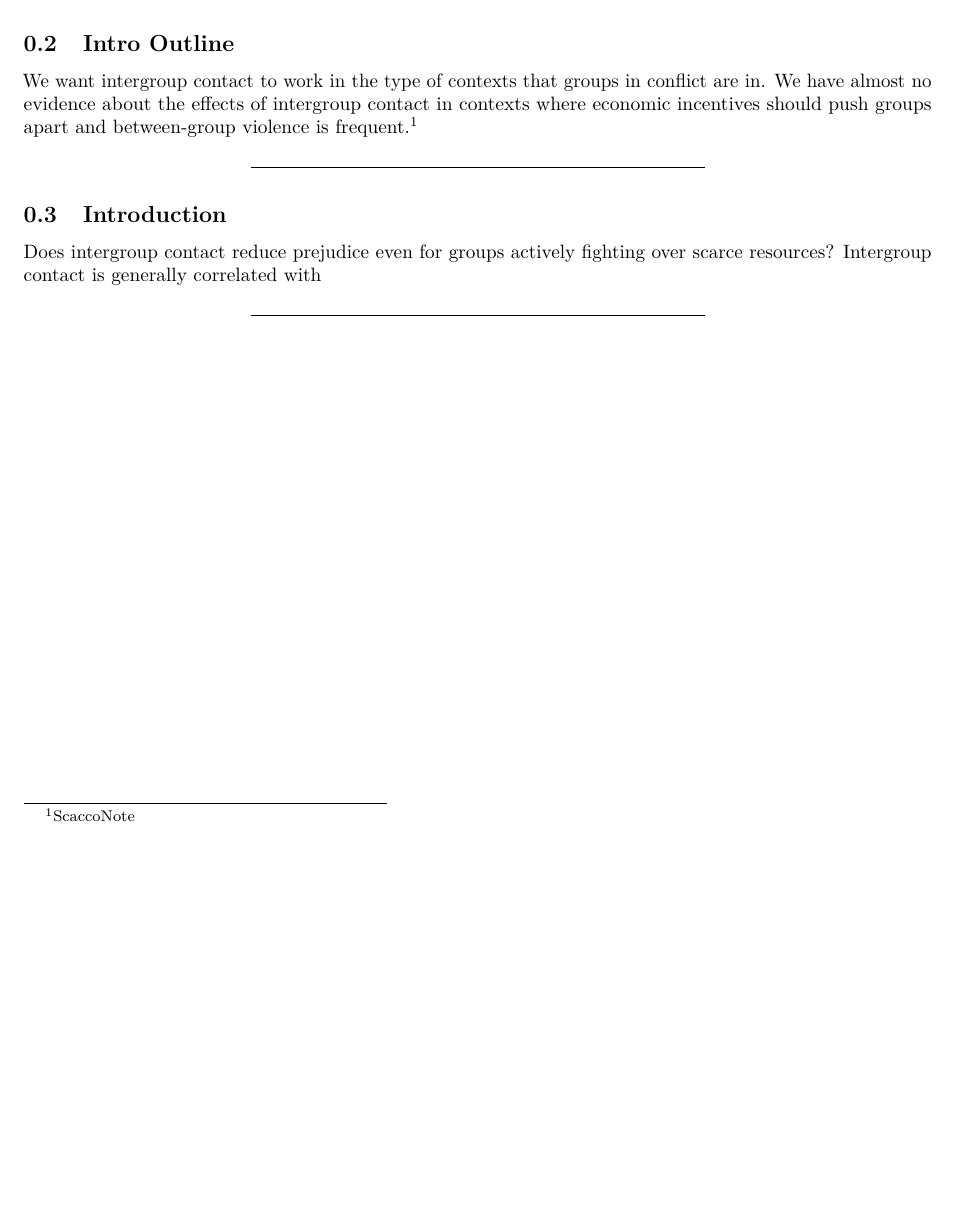
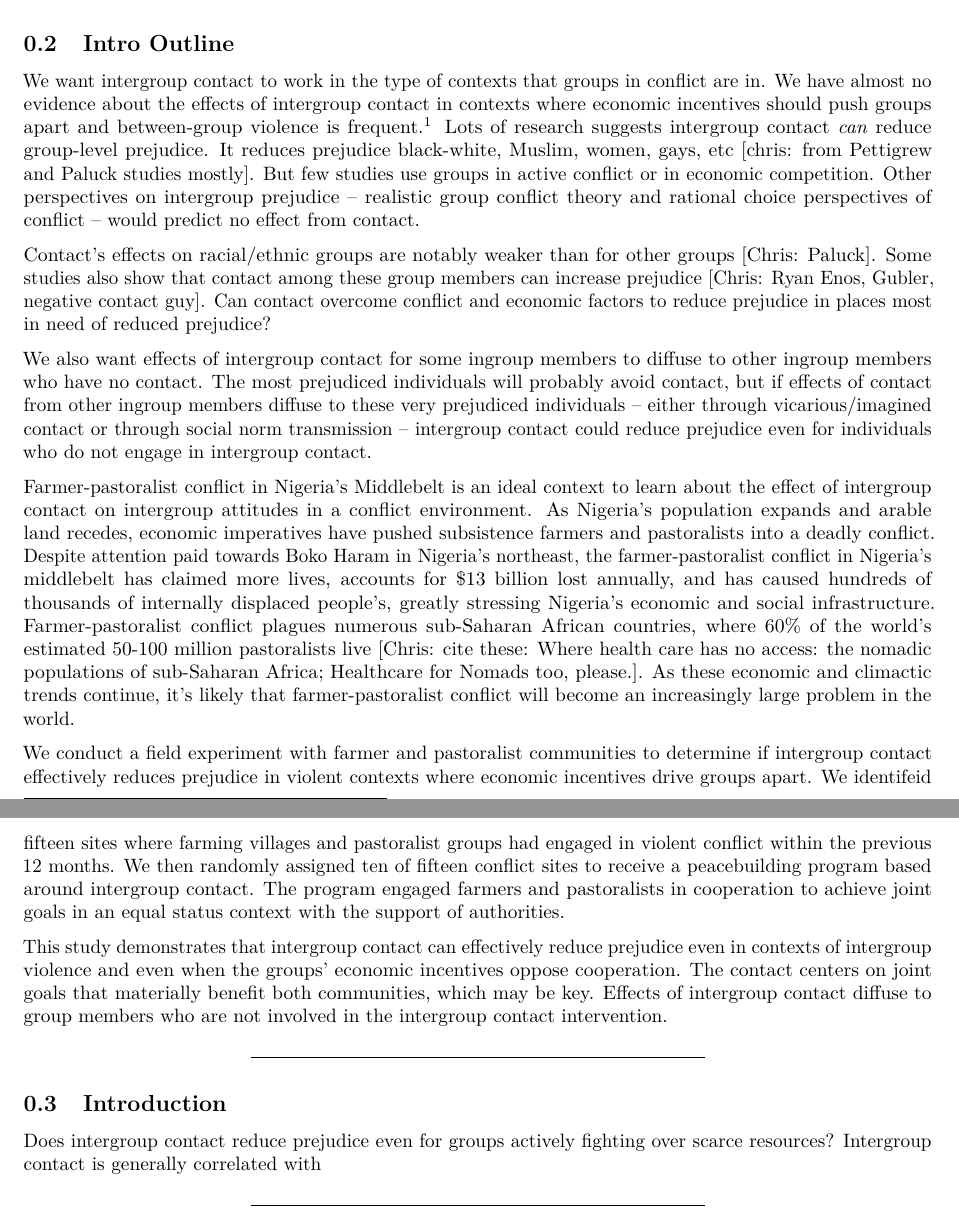
Before and after one commit to cdgrady21/ecpn, an R Markdown document (b_intro.Rmd): part of the page before the commit and two parts of pages 1 and 2 of 2 after it, the two joined at a grey line, cut so that both start at the same text, the shorter picture padded with empty space. Rendered offline with R 4.5, knitr and Pandoc, then LaTeX, with nearby package versions.

Commit message:
Drafting intro section.

```diff
--- a/b_intro.Rmd
+++ b/b_intro.Rmd
@@ -26,9 +26,22 @@ Big framing points/3 pills:
 
 ## Intro Outline
 
-We want intergroup contact to work in the type of contexts that groups in conflict are in.  We have almost no evidence about the effects of intergroup contact in contexts where economic incentives should push groups apart and between-group violence is frequent.^[ScaccoNote]
+We want intergroup contact to work in the type of contexts that groups in conflict are in.  We have almost no evidence about the effects of intergroup contact in contexts where economic incentives should push groups apart and between-group violence is frequent.^[ScaccoNote]  Lots of research suggests intergroup contact _can_ reduce group-level prejudice.  It reduces prejudice black-white, Muslim, women, gays, etc [chris: from Pettigrew and Paluck studies mostly].  But few studies use groups in active conflict or in economic competition.  Other perspectives on intergroup prejudice -- realistic group conflict theory and rational choice perspectives of conflict -- would predict no effect from contact.
 
-[^ScaccoNote]: A notable exception is Scacco article in Kaduna, Nigeria, a city with a history of religious riots.  But that context does not mimic many aspects of a conflict context (frequent violence, zero-sum economic goods) that could influence intergroup attitudes and reduce the effects of contact. That was also not a peacebuilding program (social norms) and sought to diminish group affiliations, rather than highlight them -- salient group affiliations is an important component of intergroup contact.
+[^ScaccoNote]: A notable exception is Scacco article in Kaduna, Nigeria, a city with a history of religious riots.  But that context does not mimic many aspects of a conflict context (frequent violence, zero-sum economic goods) that could influence intergroup attitudes and reduce the effects of contact.  That study also showed null effects for intergroup contact but negative effects for intragroup contact.  That was also not a peacebuilding program (social norms) and the intervention sought to diminish group affiliations, rather than highlight them -- salient group affiliations is an important component of intergroup contact.
+
+Contact's effects on racial/ethnic groups are notably weaker than for other groups [Chris: Paluck].  Some studies also show that contact among these group members can increase prejudice [Chris: Ryan Enos, Gubler, negative contact guy].  Can contact overcome conflict and economic factors to reduce prejudice in places most in need of reduced prejudice?
+
+We also want effects of intergroup contact for some ingroup members to diffuse to other ingroup members who have no contact.  The most prejudiced individuals will probably avoid contact, but if effects of contact from other ingroup members diffuse to these very prejudiced individuals -- either through vicarious/imagined contact or through social norm transmission -- intergroup contact could reduce prejudice even for individuals who do not engage in intergroup contact.
+
+Farmer-pastoralist conflict in Nigeria's Middlebelt is an ideal context to learn about the effect of intergroup contact on intergroup attitudes in a conflict environment.  As Nigeria's population expands and arable land recedes, economic imperatives have pushed subsistence farmers and pastoralists into a deadly conflict.  Despite attention paid towards Boko Haram in Nigeria's northeast, the farmer-pastoralist conflict in Nigeria's middlebelt has claimed more lives, accounts for $13 billion lost annually, and has caused hundreds of thousands of internally displaced people's, greatly stressing Nigeria's economic and social infrastructure.  Farmer-pastoralist conflict plagues numerous sub-Saharan African countries, where 60% of the world's estimated 50-100 million pastoralists live [Chris: cite these: Where health care has no access: the nomadic populations of sub-Saharan Africa; Healthcare for Nomads too, please.].  As these economic and climactic trends continue, it's likely that farmer-pastoralist conflict will become an increasingly large problem in the world.
+
+We conduct a field experiment with farmer and pastoralist communities to determine if intergroup contact effectively reduces prejudice in violent contexts where economic incentives drive groups apart.  We identifeid fifteen sites where farming villages and pastoralist groups had engaged in violent conflict within the previous 12 months.  We then randomly assigned ten of fifteen conflict sites to receive a peacebuilding program based around intergroup contact.  The program engaged farmers and pastoralists in cooperation to achieve joint goals in an equal status context with the support of authorities.
+
+This study demonstrates that intergroup contact can effectively reduce prejudice even in contexts of intergroup violence and even when the groups' economic incentives oppose cooperation.  The contact centers on joint goals that materially benefit both communities, which may be key.  Effects of intergroup contact diffuse to group members who are not involved in the intergroup contact intervention.
+
+
+
 
 *****
 
```
